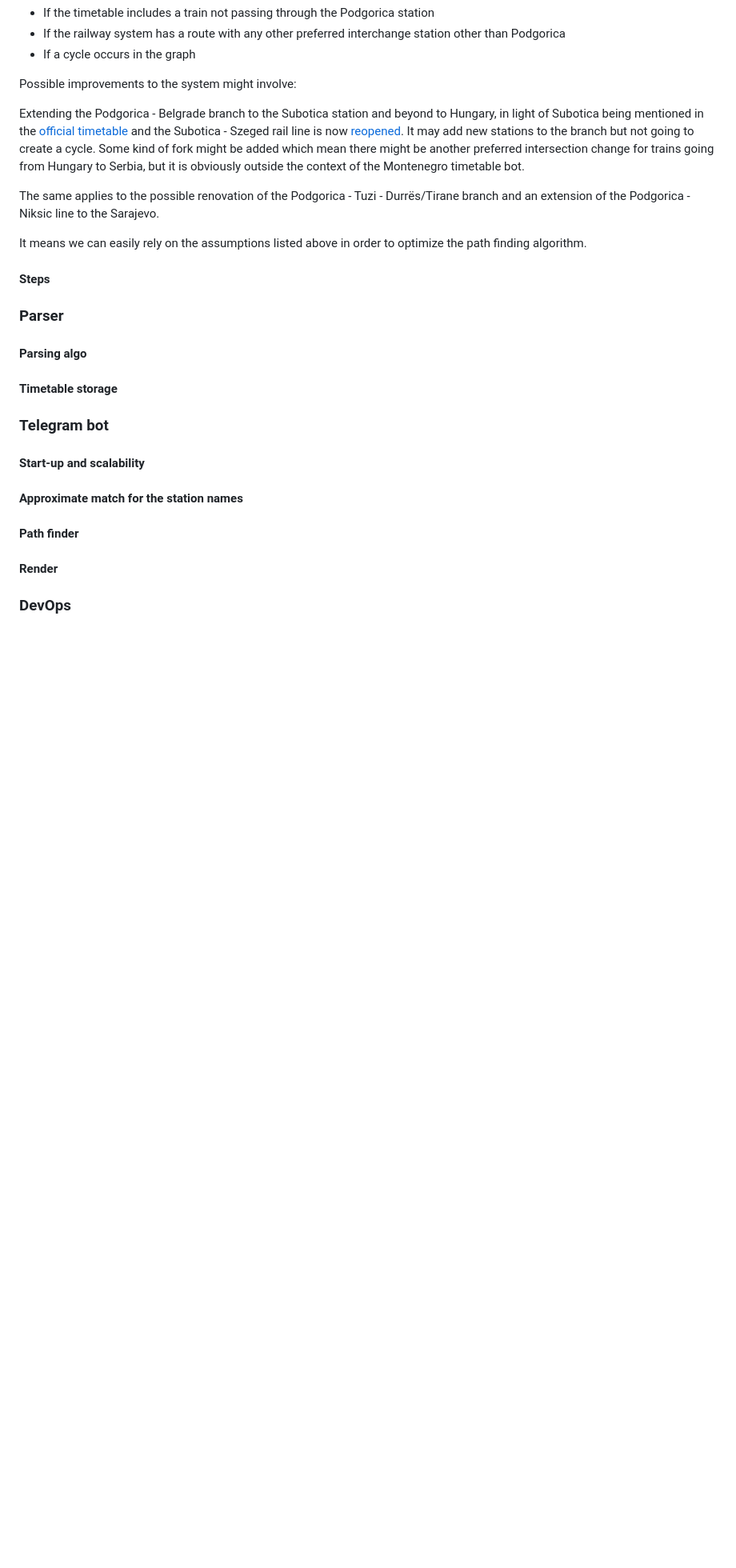
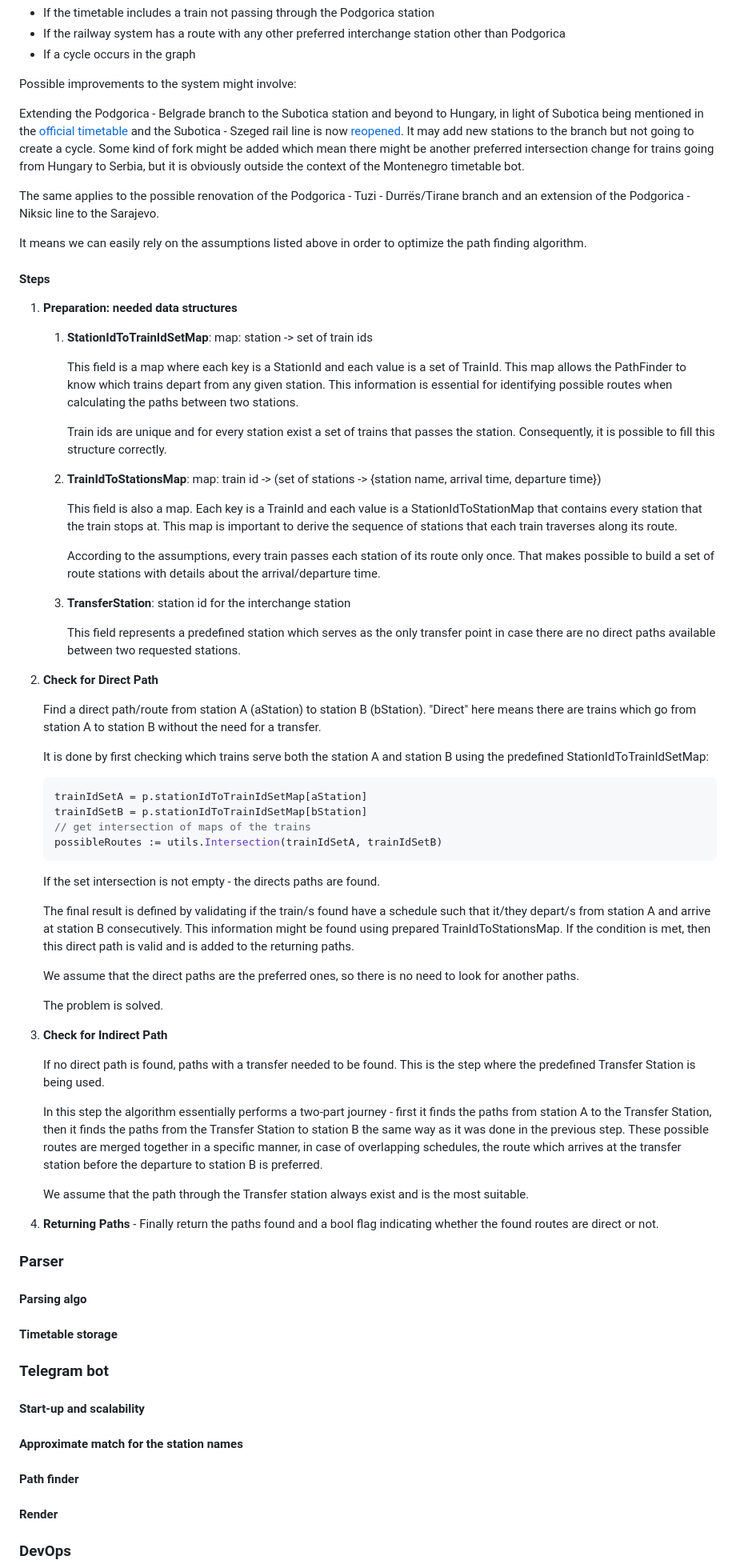
Before and after one commit to ivanov-gv/zpcg, a Markdown page: README.md, the part around the change printed below. Shown: that part at 80% size. Drawn GitHub-style; blank space fills up the shorter version.

Commit message:
path finding algo steps

````diff
--- a/README.md
+++ b/README.md
@@ -262,6 +264,70 @@ the Podgorica - Niksic line to the Sarajevo.
 It means we can easily rely on the assumptions listed above in order to optimize the path finding algorithm.
 
 #### Steps
+
+1. **Preparation: needed data structures**
+   1. **StationIdToTrainIdSetMap**: map: station -> set of train ids
+
+      This field is a map where each key is a StationId and each value is a set of TrainId.
+      This map allows the PathFinder to know which trains depart from any given station. This information is essential
+      for
+      identifying possible routes when calculating the paths between two stations.
+
+      Train ids are unique and for every station exist a set of trains that passes the station. Consequently, it is
+      possible to fill this structure correctly.
+
+   2. **TrainIdToStationsMap**: map: train id -> (set of stations -> {station name, arrival time, departure time})
+
+      This field is also a map. Each key is a TrainId and each value is a StationIdToStationMap
+      that contains every station that the train stops at. This map is important to derive the sequence of stations that
+      each train traverses along its route.
+
+      According to the assumptions, every train passes each station of its route only once. That makes possible to
+      build a set of route stations with details about the arrival/departure time.
+
+   3. **TransferStation**: station id for the interchange station
+
+      This field represents a predefined station which serves as the only transfer point in case there are no direct
+      paths available between two requested stations.
+
+2. **Check for Direct Path**
+
+   Find a direct path/route from station A (aStation) to station B (bStation).
+   "Direct" here means there are trains which go from station A to station B without the need for a transfer.
+
+   It is done by first checking which trains serve both the station A and station B using the
+   predefined StationIdToTrainIdSetMap:
+   ```go
+   trainIdSetA = p.stationIdToTrainIdSetMap[aStation]
+   trainIdSetB = p.stationIdToTrainIdSetMap[bStation]
+   // get intersection of maps of the trains
+   possibleRoutes := utils.Intersection(trainIdSetA, trainIdSetB)
+   ```
+   If the set intersection is not empty - the directs paths are found.
+
+   The final result is defined by validating if the train/s found have a schedule such that it/they depart/s
+   from station A and arrive at station B consecutively. This information might be found using prepared
+   TrainIdToStationsMap. If the condition is met, then this direct path is valid and is added to the returning paths.
+
+   We assume that the direct paths are the preferred ones, so there is no need to look for another paths.
+
+   The problem is solved.
+
+3. **Check for Indirect Path**
+
+   If no direct path is found, paths with a transfer needed to be found. This is the step where the predefined
+   Transfer Station is being used.
+
+   In this step the algorithm essentially performs a two-part journey - first it finds the paths from station A
+   to the Transfer Station, then it finds the paths from the Transfer Station to station B the same way as it was done
+   in the previous step. These possible routes are merged together in a specific manner, in case of overlapping
+   schedules,
+   the route which arrives at the transfer station before the departure to station B is preferred.
+
+   We assume that the path through the Transfer station always exist and is the most suitable.
+
+4. **Returning Paths** - Finally return the paths found and a bool flag indicating whether the
+   found routes are direct or not.
 
 ### Parser
 
````
Also changed, not shown: other parts of README.md (+8 -6 lines).
